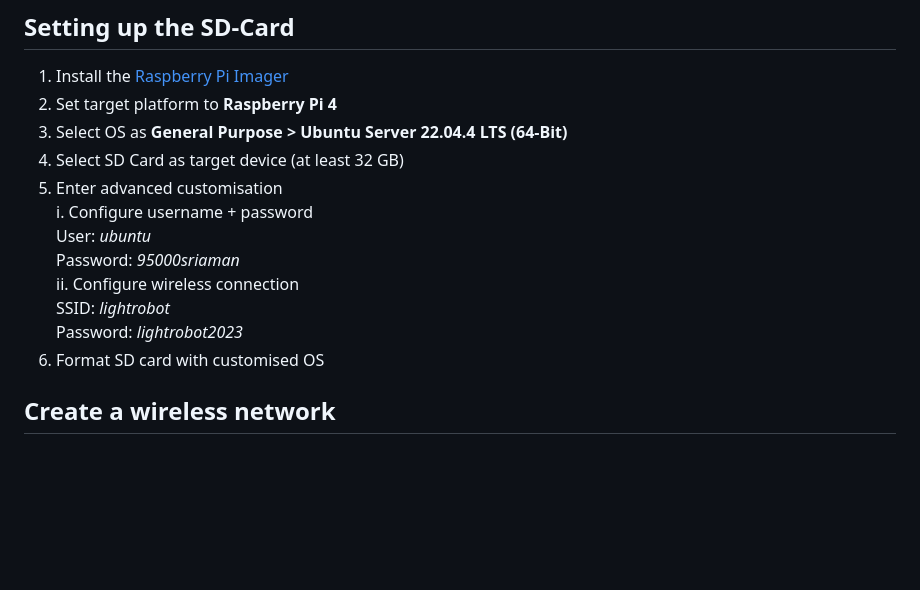
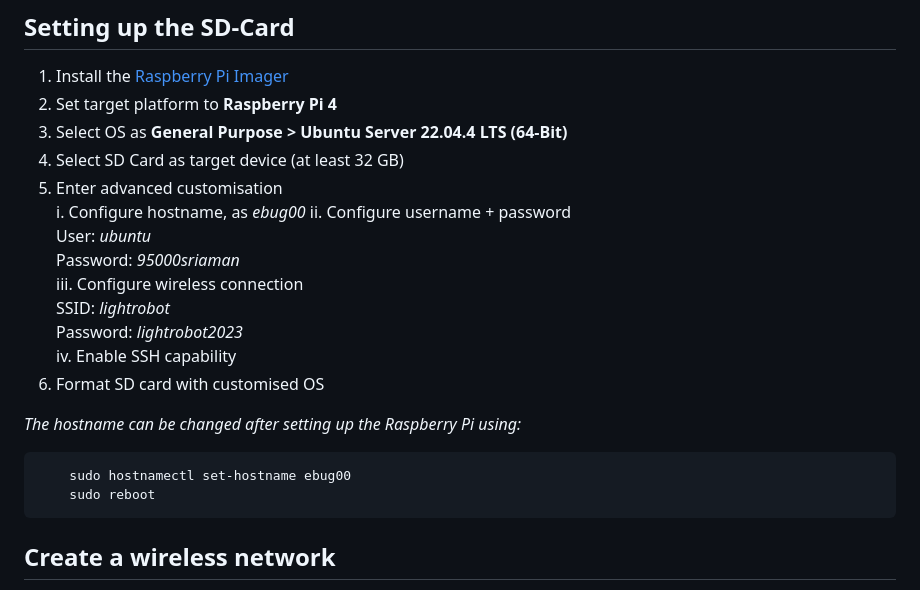
Before and after one commit to monash-wsrn/ebug-network, a Markdown page: docs/Setup Robot.md, the part around the change. Rendered like a GitHub page; blank space fills up the shorter version.

Commit message:
Added hostname instructions

````diff
--- a/docs/Setup Robot.md
+++ b/docs/Setup Robot.md
@@ -20,13 +20,21 @@
 3. Select OS as **General Purpose > Ubuntu Server 22.04.4 LTS (64-Bit)**
 4. Select SD Card as target device (at least 32 GB)
 5. Enter advanced customisation <br>
-    i. Configure username + password <br>
+    i. Configure hostname, as *ebug00*
+    ii. Configure username + password <br>
         User:       *ubuntu* <br>
         Password:   *95000sriaman* <br>
-    ii. Configure wireless connection <br>
+    iii. Configure wireless connection <br>
         SSID:       *lightrobot* <br>
         Password:   *lightrobot2023* <br>
+    iv. Enable SSH capability
 6. Format SD card with customised OS
+
+*The hostname can be changed after setting up the Raspberry Pi using:*
+```sh
+    sudo hostnamectl set-hostname ebug00
+    sudo reboot
+```
 
 
 ## Create a wireless network
````
